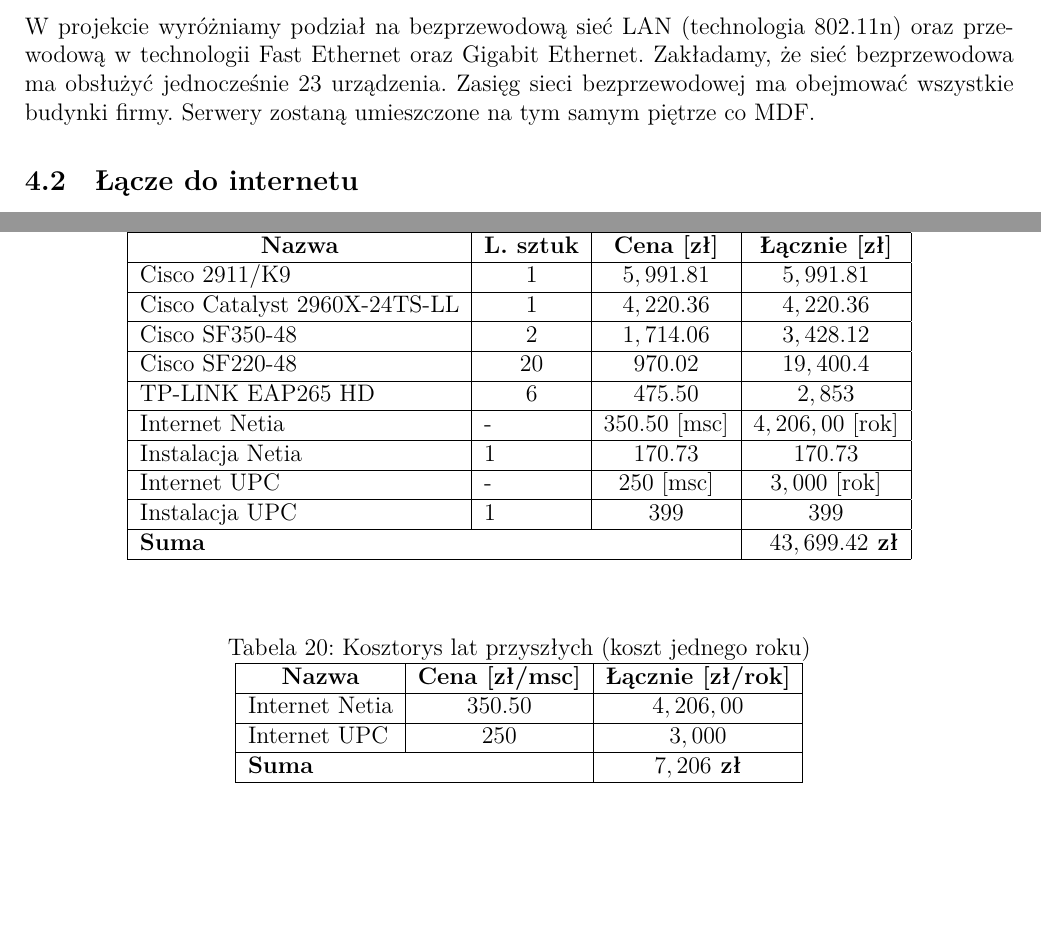
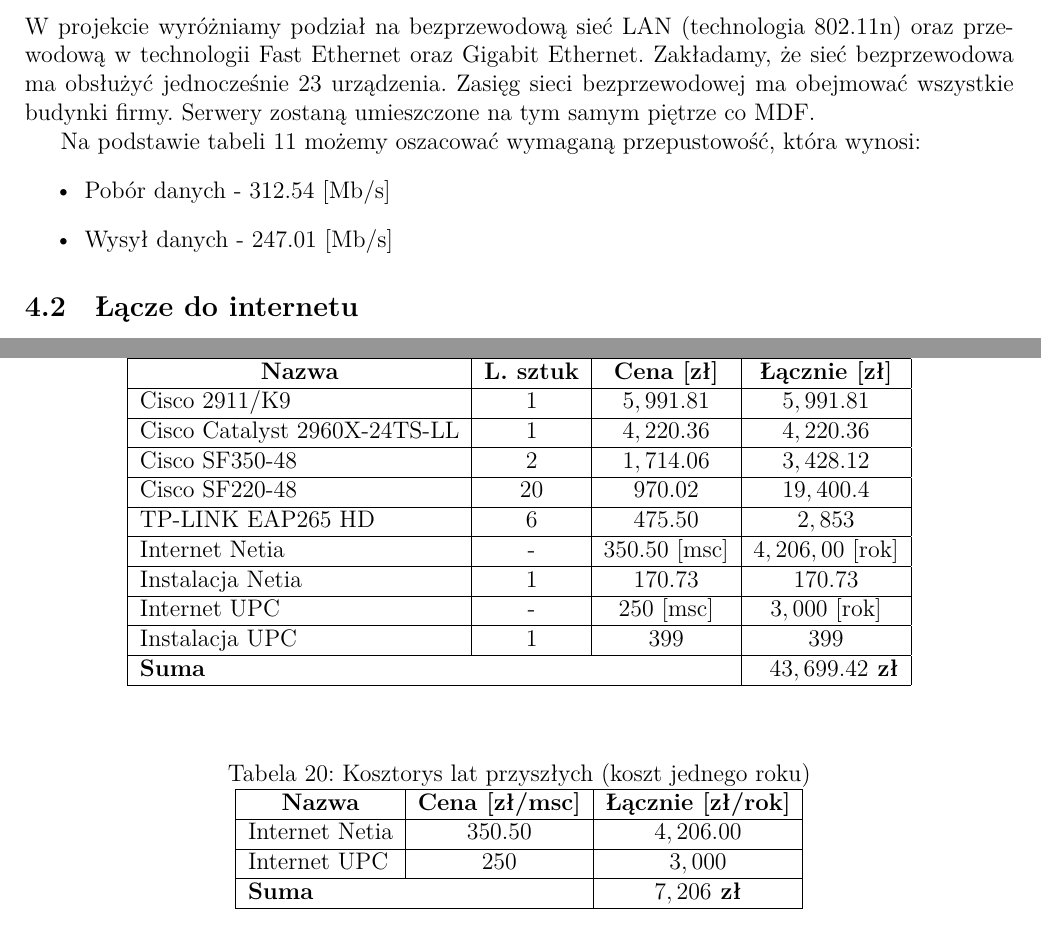
Before and after one commit to Byczax/TS-Project, a LaTeX document (etap4/Etap4_Baraniecki_Byczko.tex): two parts of pages 11 and 18 of 24, joined at a grey line, cut so that both start at the same text, the shorter picture padded with empty space. Compiled offline with XeLaTeX; an older LaTeX class or package is replaced by its successor.

Commit message:
small fix + add info about LAN usage
Signed-off-by: Maciej Byczko <byczqq136@gmail.com>

```diff
--- a/etap4/Etap4_Baraniecki_Byczko.tex
+++ b/etap4/Etap4_Baraniecki_Byczko.tex
@@ -564,6 +564,12 @@
 wszystkie budynki firmy.
 Serwery zostaną umieszczone na tym samym piętrze co MDF.
 
+Na podstawie tabeli \ref{tab:distribution} możemy oszacować wymaganą przepustowość, która wynosi:
+\begin{itemize}
+	\item Pobór danych - 312.54 [Mb/s]
+	\item Wysył danych - 247.01 [Mb/s]
+\end{itemize}
+
 \subsection{Łącze do internetu}
 
 Na podstawie wcześniejszych obliczeń i wzięcia pod uwagę
@@ -855,10 +861,10 @@
 		\multicolumn{1}{|l|}{Cisco SF350-48}               & \multicolumn{1}{c|}{2}                 & $1,714.06$            & $3,428.12$                                   \\ \hline
 		\multicolumn{1}{|l|}{Cisco SF220-48}               & \multicolumn{1}{c|}{20}                & $970.02$              & $19,400.4$                                   \\ \hline
 		\multicolumn{1}{|l|}{TP-LINK EAP265 HD}            & \multicolumn{1}{c|}{6}                 & $475.50$              & $2,853$                                      \\ \hline
-		\multicolumn{1}{|l|}{Internet Netia}               & \multicolumn{1}{l|}{-}                 & $350.50$ [msc]        & $4,206,00$ [rok]                             \\ \hline
-		\multicolumn{1}{|l|}{Instalacja Netia}             & \multicolumn{1}{l|}{1}                 & $170.73$              & $170.73$                                     \\ \hline
-		\multicolumn{1}{|l|}{Internet UPC}                 & \multicolumn{1}{l|}{-}                 & $250$ [msc]           & $3,000$ [rok]                                \\ \hline
-		\multicolumn{1}{|l|}{Instalacja UPC}               & \multicolumn{1}{l|}{1}                 & $399$                 & $399$                                        \\ \hline
+		\multicolumn{1}{|l|}{Internet Netia}               & \multicolumn{1}{c|}{-}                 & $350.50$ [msc]        & $4,206,00$ [rok]                             \\ \hline
+		\multicolumn{1}{|l|}{Instalacja Netia}             & \multicolumn{1}{c|}{1}                 & $170.73$              & $170.73$                                     \\ \hline
+		\multicolumn{1}{|l|}{Internet UPC}                 & \multicolumn{1}{c|}{-}                 & $250$ [msc]           & $3,000$ [rok]                                \\ \hline
+		\multicolumn{1}{|l|}{Instalacja UPC}               & \multicolumn{1}{c|}{1}                 & $399$                 & $399$                                        \\ \hline
 		\textbf{Suma}                                      &                                        & \multicolumn{1}{l|}{} & \multicolumn{1}{r|}{\textbf{$43,699.42$ zł}} \\ \hline
 	\end{tabular}
 \end{table}
@@ -869,7 +875,7 @@
 	\begin{tabular}{|lc|c|}
 		\hline
 		\multicolumn{1}{|c|}{\textbf{Nazwa}} & \textbf{Cena [zł/msc]} & \textbf{Łącznie [zł/rok]} \\ \hline
-		\multicolumn{1}{|l|}{Internet Netia} & $350.50$               & $4,206,00$                \\ \hline
+		\multicolumn{1}{|l|}{Internet Netia} & $350.50$               & $4,206.00$                \\ \hline
 		\multicolumn{1}{|l|}{Internet UPC}   & $250$                  & $3,000$                   \\ \hline
 		\textbf{Suma}                        & \multicolumn{1}{l|}{}  & \textbf{$7,206$ zł}       \\ \hline
 	\end{tabular}
```
Also changed, not shown: etap4/Etap4_Baraniecki_Byczko.tex (2 more changed lines), 1 other file.
